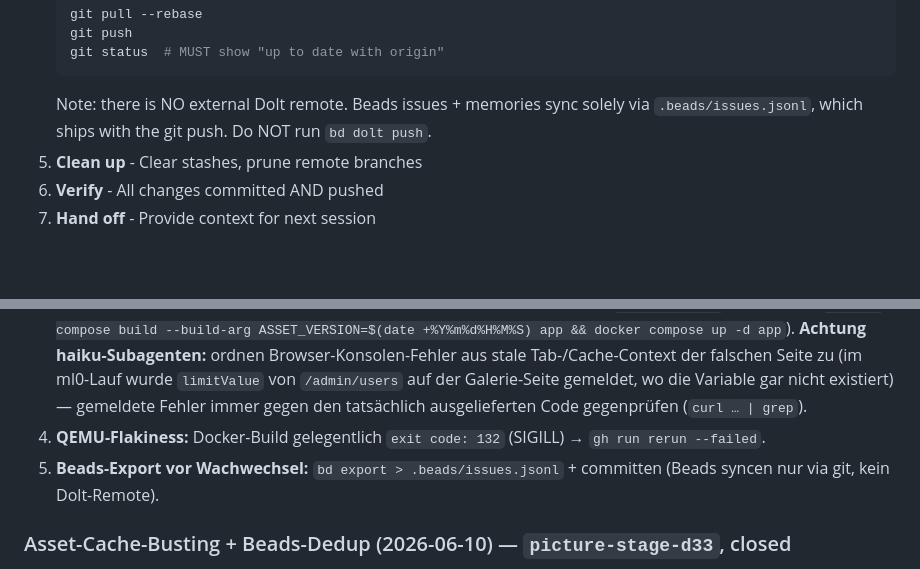
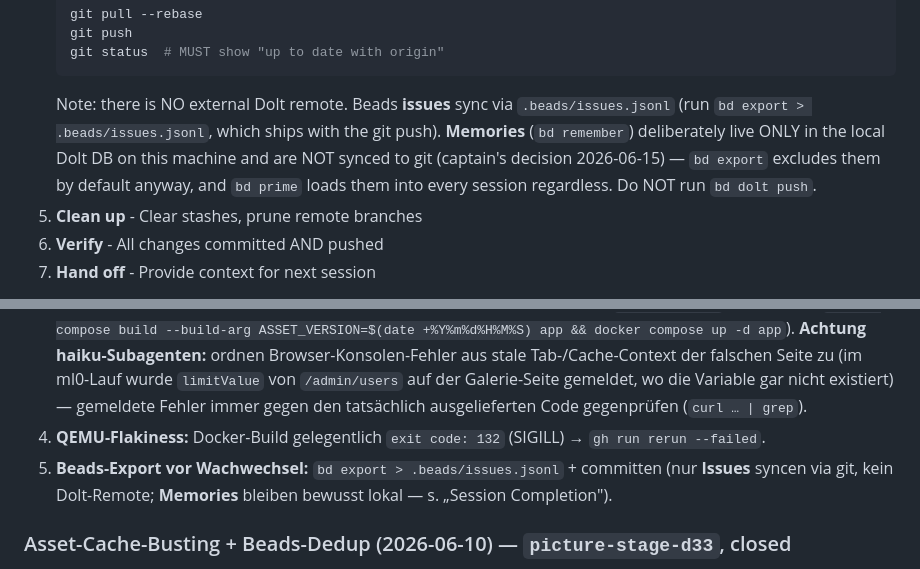
Before and after one commit to stoertebeker/picture-stage, a Markdown page: CLAUDE.md, 2 parts joined by grey strips. Rendered like a GitHub page; blank space fills up the shorter version.

Commit message:
docs(claude): klarstellen, dass bd-Memories lokal bleiben (kein git-Sync)
Die Session-Completion-Notiz behauptete, Issues UND Memories syncten via
.beads/issues.jsonl. Faktisch schliesst `bd export` Memories per Default aus —
sie leben nur in der lokalen Dolt-DB und werden via `bd prime` pro Session
geladen. Kapitaen arbeitet nur auf dieser Maschine, daher kein Memory-Sync ins
Git gewuenscht (Entscheidung 2026-06-15). Beide Fundstellen praezisiert.

Co-Authored-By: Claude Opus 4.8 <noreply@anthropic.com>

````diff
--- a/CLAUDE.md
+++ b/CLAUDE.md
@@ -37,8 +37,12 @@ bd close <id>         # Complete work
    git push
    git status  # MUST show "up to date with origin"
    ```
-   Note: there is NO external Dolt remote. Beads issues + memories sync solely
-   via `.beads/issues.jsonl`, which ships with the git push. Do NOT run
+   Note: there is NO external Dolt remote. Beads **issues** sync via
+   `.beads/issues.jsonl` (run `bd export > .beads/issues.jsonl`, which ships
+   with the git push). **Memories** (`bd remember`) deliberately live ONLY in
+   the local Dolt DB on this machine and are NOT synced to git (captain's
+   decision 2026-06-15) — `bd export` excludes them by default anyway, and
+   `bd prime` loads them into every session regardless. Do NOT run
    `bd dolt push`.
 5. **Clean up** - Clear stashes, prune remote branches
 6. **Verify** - All changes committed AND pushed
@@ -166,7 +170,7 @@ Kapitän hat nach Abend-Wache-Deploy bestätigt: alles live, IP-Erfassung funkti
 2. **`cxs` ist erledigt** (Stand der Vor-Wachen war veraltet): Share-Links eines gesperrten Users resolven nicht mehr — Owner-Status-Check sitzt im zentralen Guest-Resolver. Code-verifiziert, kein offener Punkt mehr.
 3. **Frontend-Workflow:** Für zuverlässige lokale Abnahme **Stack mit frischer `ASSET_VERSION` neu bauen** (`docker compose build --build-arg ASSET_VERSION=$(date +%Y%m%d%H%M%S) app && docker compose up -d app`). **Achtung haiku-Subagenten:** ordnen Browser-Konsolen-Fehler aus stale Tab-/Cache-Context der falschen Seite zu (im ml0-Lauf wurde `limitValue` von `/admin/users` auf der Galerie-Seite gemeldet, wo die Variable gar nicht existiert) — gemeldete Fehler immer gegen den tatsächlich ausgelieferten Code gegenprüfen (`curl … | grep`).
 4. **QEMU-Flakiness:** Docker-Build gelegentlich `exit code: 132` (SIGILL) → `gh run rerun --failed`.
-5. **Beads-Export vor Wachwechsel:** `bd export > .beads/issues.jsonl` + committen (Beads syncen nur via git, kein Dolt-Remote).
+5. **Beads-Export vor Wachwechsel:** `bd export > .beads/issues.jsonl` + committen (nur **Issues** syncen via git, kein Dolt-Remote; **Memories** bleiben bewusst lokal — s. „Session Completion").
 
 ### Asset-Cache-Busting + Beads-Dedup (2026-06-10) — `picture-stage-d33`, closed
 - **Cache-Busting (`d33`; Commits `9f1ef27` Code, `fd3b01b` Doku) — prod-verifiziert:** JS/CSS-Assets tragen jetzt `?v=<ASSET_VERSION>` via zentralem `asset()`-Jinja-Helper (`app/frontend/deps.py`) + Setting `asset_version` (`config.py`). `Dockerfile` ARG `ASSET_VERSION` (Default `dev`), CI (`docker-publish.yml`) setzt den **Build-Timestamp** (kein Git-SHA → kein Commit-Leak im HTML). 6 Templates umgestellt; **Fonts bewusst un-versioniert** (Preload/`url()`-Mismatch → Doppellading). Deploy-Runbook im README (`pull → up -d → grep version → curl ?v= → CF-Purge`), Fallstricke in `docs/lessons-learned.md`. Verifiziert: ruff+mypy+76 Frontend-Unit-Tests grün; **Prod-Live (2026-06-10, Playwright): Assets liefern `?v=20260610130149` (echter Build-Timestamp), HTTP 200.** **Betrieblicher Rest:** CF-Caching-Level einmalig auf „Standard" bestätigen (nicht „Ignore Query String"), damit der Edge-Bust bei künftigen Builds greift.
````
